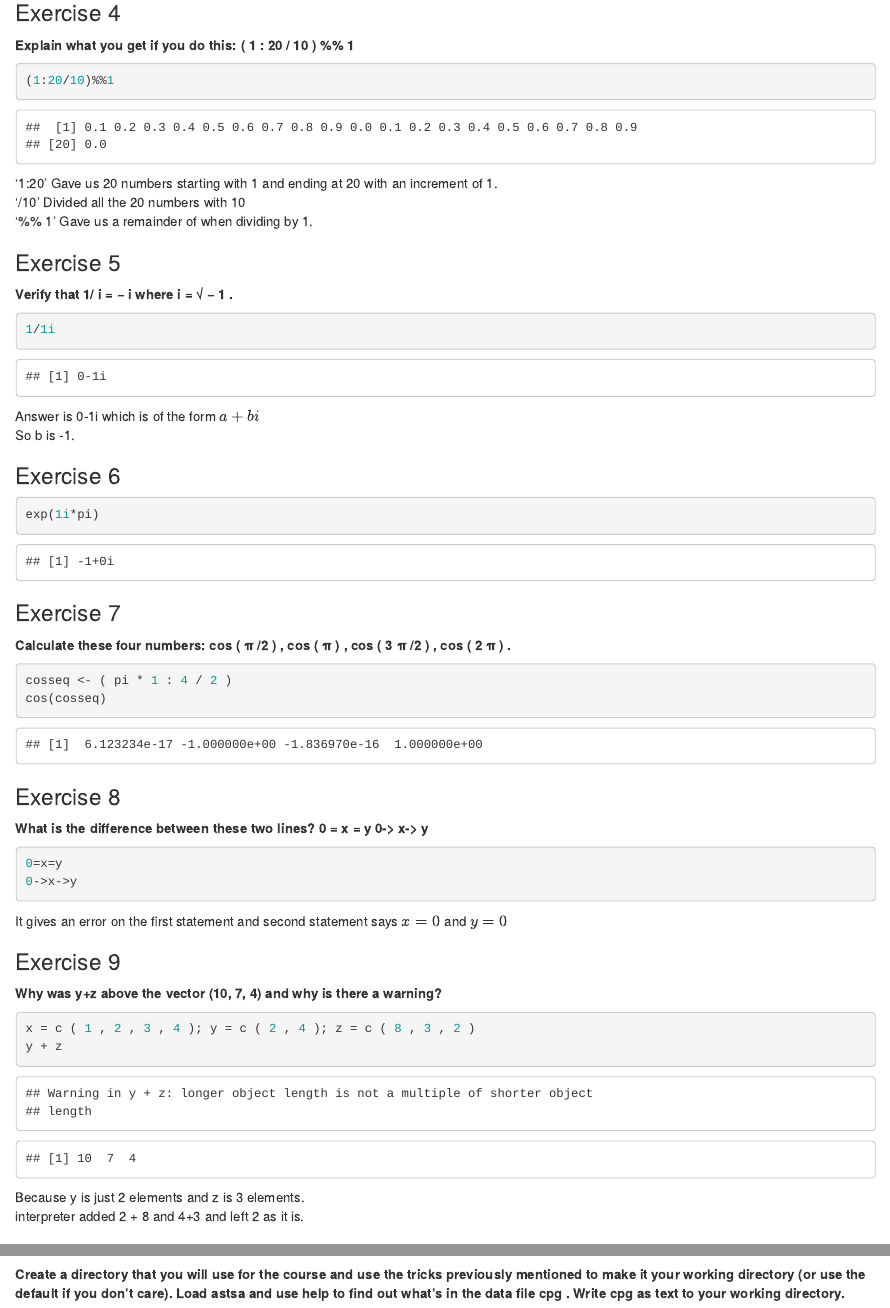
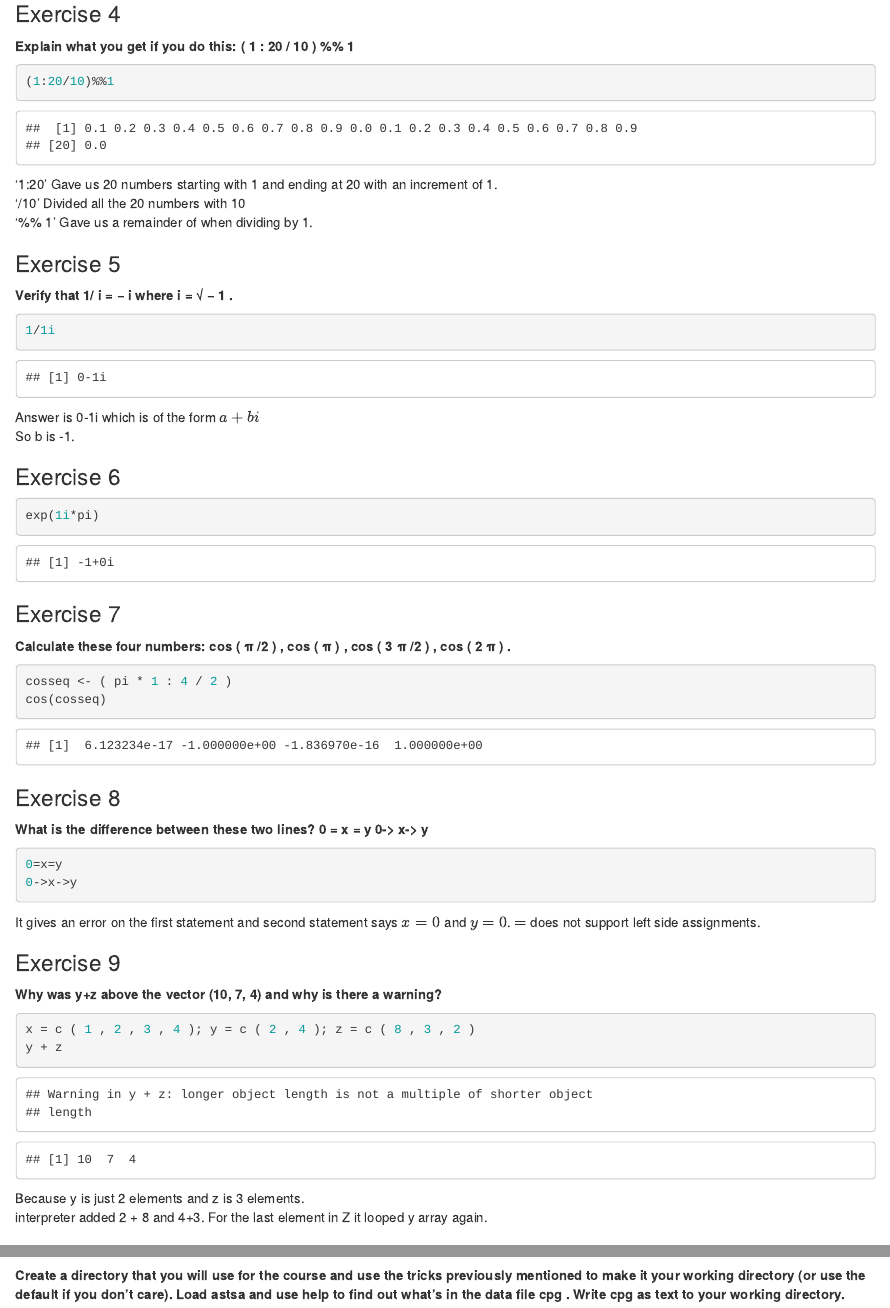
Before and after one commit to nikunjgoel95/AdvTimeSeries, an R Markdown document (assignment1/assignment1.Rmd): the page in a window 1100 px wide, from 670 px down, and a second part further down, joined at a grey line. The pictures show the output file assignment1/assignment1.html that the author committed with the source, opened offline.

Commit message:
Made Changes to Assignment 1

````diff
--- a/assignment1/assignment1.Rmd
+++ b/assignment1/assignment1.Rmd
@@ -66,7 +66,7 @@ cos(cosseq)
 0=x=y
 0->x->y
 ```
-It gives an error on the first statement and second statement says $x = 0$ and $y = 0$
+It gives an error on the first statement and second statement says $x = 0$ and $y = 0$. $=$ does not support left side assignments.
 
 ### Exercise 9
 **Why was y+z above the vector (10, 7, 4) and why is there a warning?**
@@ -75,7 +75,7 @@ x = c ( 1 , 2 , 3 , 4 ); y = c ( 2 , 4 ); z = c ( 8 , 3 , 2 )
 y + z
 ```
 Because y is just 2 elements and z is 3 elements. <br />
-interpreter added 2 + 8 and 4+3 and left 2 as it is.
+interpreter added 2 + 8 and 4+3. For the last element in Z it looped y array again.
 
 ### Exercise 10
 **Create a directory that you will use for the course and use the tricks previously mentioned to make it your working directory (or use the default if you don’t care). Load astsa and use help to find out what’s in the data file cpg . Write cpg as text to your working directory.**
````
Also changed, not shown: assignment1/assignment1.html, assignment1/assignment1.Rmd (4 more changed lines).
